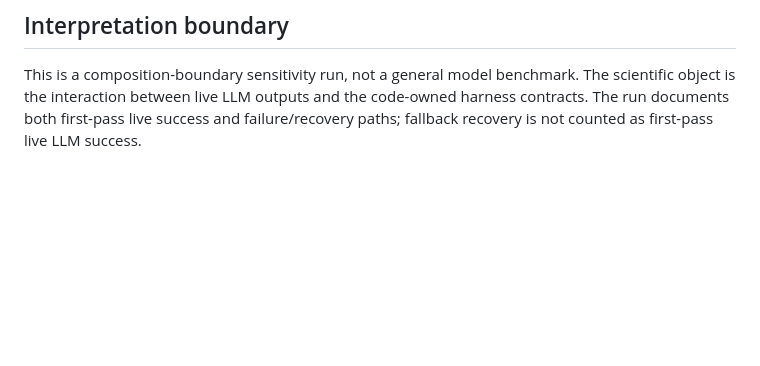
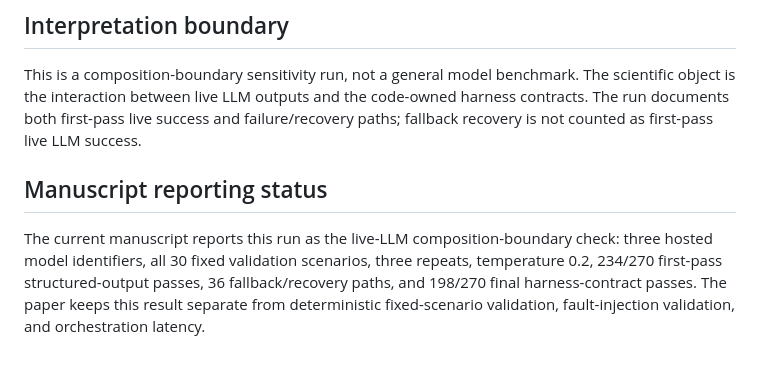
Before and after one commit to hammerbaki/harness-advisor-live, a Markdown page: docs/live-llm-run-log-2026-06-03.md, the part around the change. Rendered like a GitHub page; blank space fills up the shorter version.

```diff
--- a/docs/live-llm-run-log-2026-06-03.md
+++ b/docs/live-llm-run-log-2026-06-03.md
@@ -94,3 +94,12 @@ The scientific object is the interaction between live LLM outputs and the
 code-owned harness contracts. The run documents both first-pass live success and
 failure/recovery paths; fallback recovery is not counted as first-pass live LLM
 success.
+
+## Manuscript reporting status
+
+The current manuscript reports this run as the live-LLM composition-boundary
+check: three hosted model identifiers, all 30 fixed validation scenarios, three
+repeats, temperature 0.2, 234/270 first-pass structured-output passes, 36
+fallback/recovery paths, and 198/270 final harness-contract passes. The paper
+keeps this result separate from deterministic fixed-scenario validation,
+fault-injection validation, and orchestration latency.
```
Also changed, not shown: docs/live-llm-expanded-evaluation.md (+19 -2 lines).
